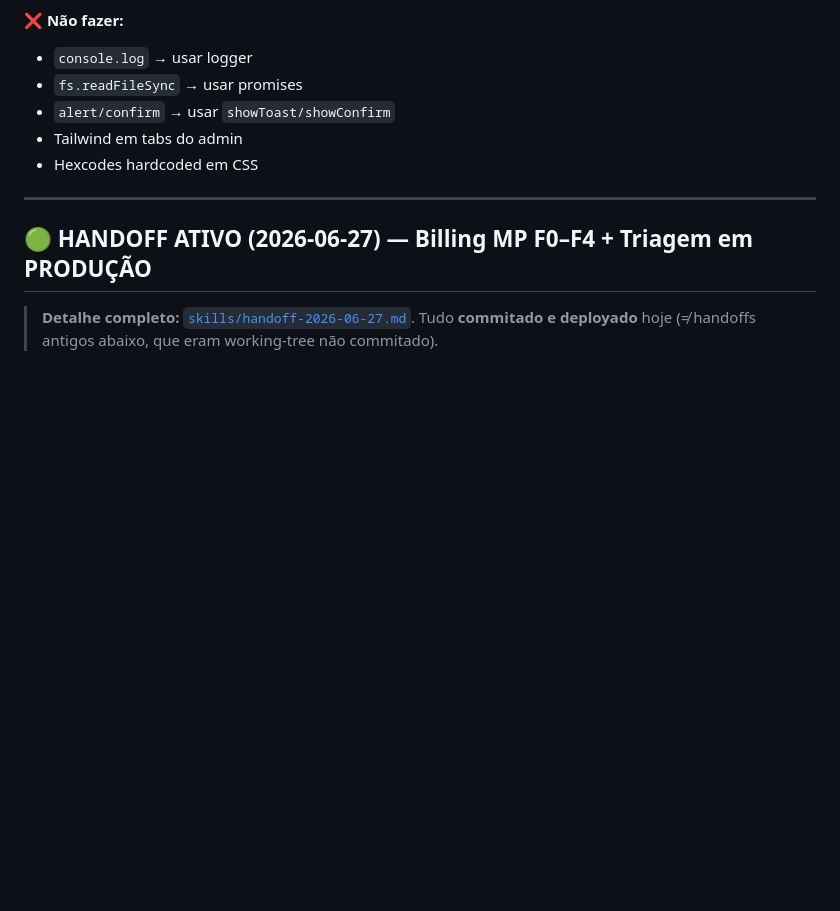
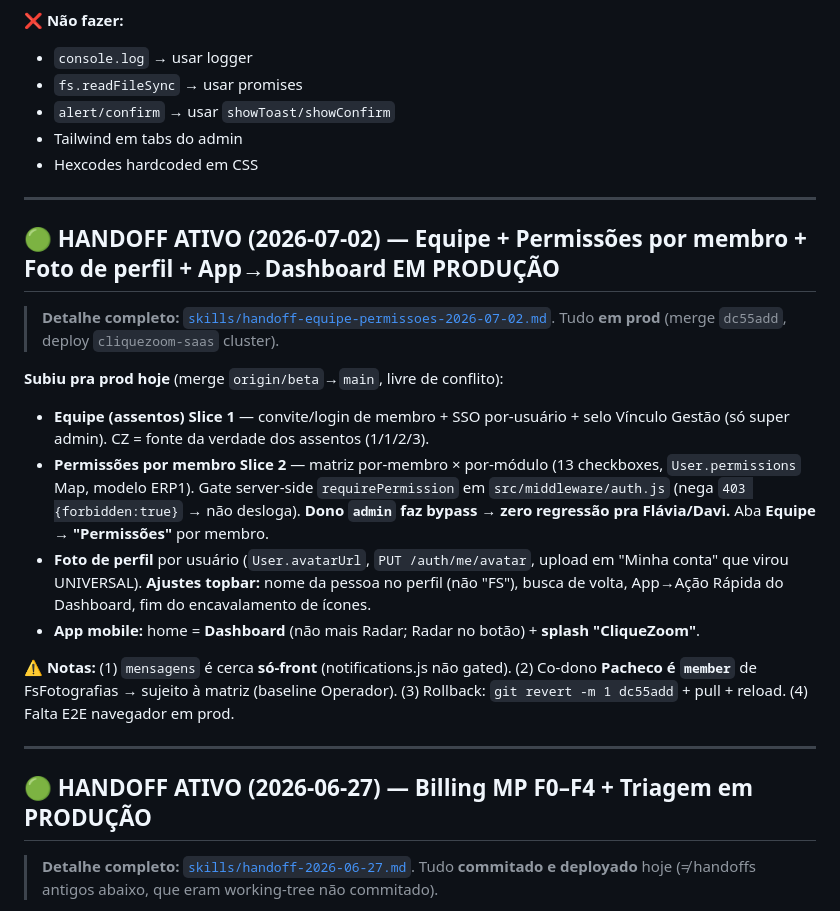
Before and after one commit to pach3c0/fs-saas, a Markdown page: CLAUDE.md, the part around the change. Rendered like a GitHub page; blank space fills up the shorter version.

```diff
--- a/CLAUDE.md
+++ b/CLAUDE.md
@@ -89,6 +89,20 @@
 - `alert/confirm` → usar `showToast/showConfirm`
 - Tailwind em tabs do admin
 - Hexcodes hardcoded em CSS
+
+---
+
+## 🟢 HANDOFF ATIVO (2026-07-02) — Equipe + Permissões por membro + Foto de perfil + App→Dashboard EM PRODUÇÃO
+
+> **Detalhe completo:** [`skills/handoff-equipe-permissoes-2026-07-02.md`](skills/handoff-equipe-permissoes-2026-07-02.md). Tudo **em prod** (merge `dc55add`, deploy `cliquezoom-saas` cluster).
+
+**Subiu pra prod hoje** (merge `origin/beta`→`main`, livre de conflito):
+- **Equipe (assentos) Slice 1** — convite/login de membro + SSO por-usuário + selo Vínculo Gestão (só super admin). CZ = fonte da verdade dos assentos (1/1/2/3).
+- **Permissões por membro Slice 2** — matriz por-membro × por-módulo (13 checkboxes, `User.permissions` Map, modelo ERP1). Gate server-side `requirePermission` em `src/middleware/auth.js` (nega `403 {forbidden:true}` → não desloga). **Dono `admin` faz bypass → zero regressão pra Flávia/Davi.** Aba **Equipe → "Permissões"** por membro.
+- **Foto de perfil** por usuário (`User.avatarUrl`, `PUT /auth/me/avatar`, upload em "Minha conta" que virou UNIVERSAL). **Ajustes topbar:** nome da pessoa no perfil (não "FS"), busca de volta, App→Ação Rápida do Dashboard, fim do encavalamento de ícones.
+- **App mobile:** home = **Dashboard** (não mais Radar; Radar no botão) + **splash "CliqueZoom"**.
+
+**⚠️ Notas:** (1) `mensagens` é cerca **só-front** (notifications.js não gated). (2) Co-dono **Pacheco é `member`** de FsFotografias → sujeito à matriz (baseline Operador). (3) Rollback: `git revert -m 1 dc55add` + pull + reload. (4) Falta E2E navegador em prod.
 
 ---
 
```
Also changed, not shown: skills/handoff-equipe-permissoes-2026-07-02.md (added, +73 -0 lines).
